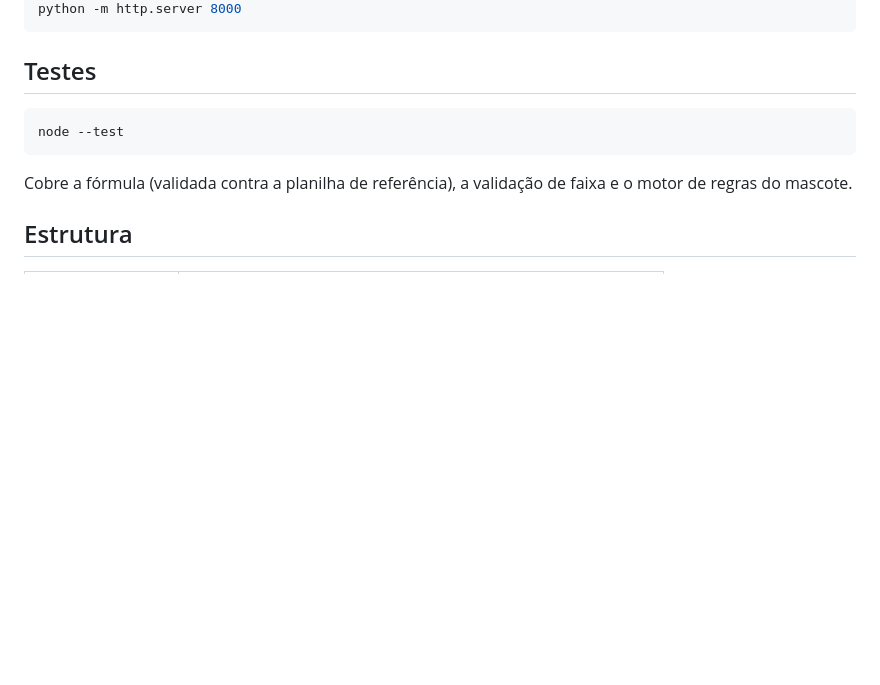
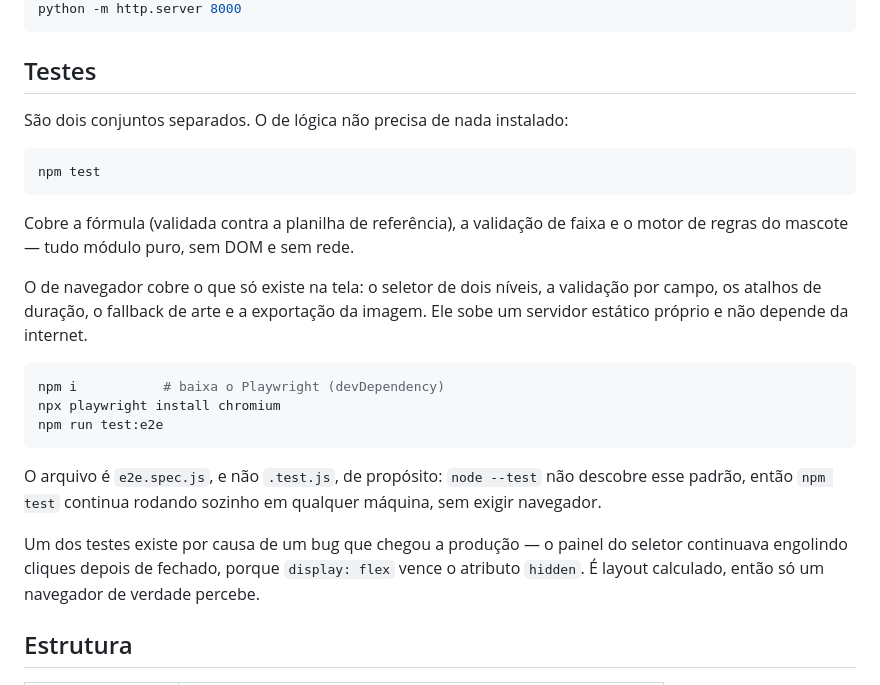
Before and after one commit to Rafael-T-Santos/caloricio, a Markdown page: README.md, the part around the change. Rendered like a GitHub page; blank space fills up the shorter version.

Commit message:
Documenta os dois conjuntos de teste no README

````diff
--- a/README.md
+++ b/README.md
@@ -27,12 +27,33 @@ python -m http.server 8000
 
 ## Testes
 
+São dois conjuntos separados. O de lógica não precisa de nada instalado:
+
 ```bash
-node --test
+npm test
 ```
 
 Cobre a fórmula (validada contra a planilha de referência), a validação de faixa
-e o motor de regras do mascote.
+e o motor de regras do mascote — tudo módulo puro, sem DOM e sem rede.
+
+O de navegador cobre o que só existe na tela: o seletor de dois níveis, a
+validação por campo, os atalhos de duração, o fallback de arte e a exportação da
+imagem. Ele sobe um servidor estático próprio e não depende da internet.
+
+```bash
+npm i           # baixa o Playwright (devDependency)
+npx playwright install chromium
+npm run test:e2e
+```
+
+O arquivo é `e2e.spec.js`, e não `.test.js`, de propósito: `node --test` não
+descobre esse padrão, então `npm test` continua rodando sozinho em qualquer
+máquina, sem exigir navegador.
+
+Um dos testes existe por causa de um bug que chegou a produção — o painel do
+seletor continuava engolindo cliques depois de fechado, porque `display: flex`
+vence o atributo `hidden`. É layout calculado, então só um navegador de verdade
+percebe.
 
 ## Estrutura
 
````
